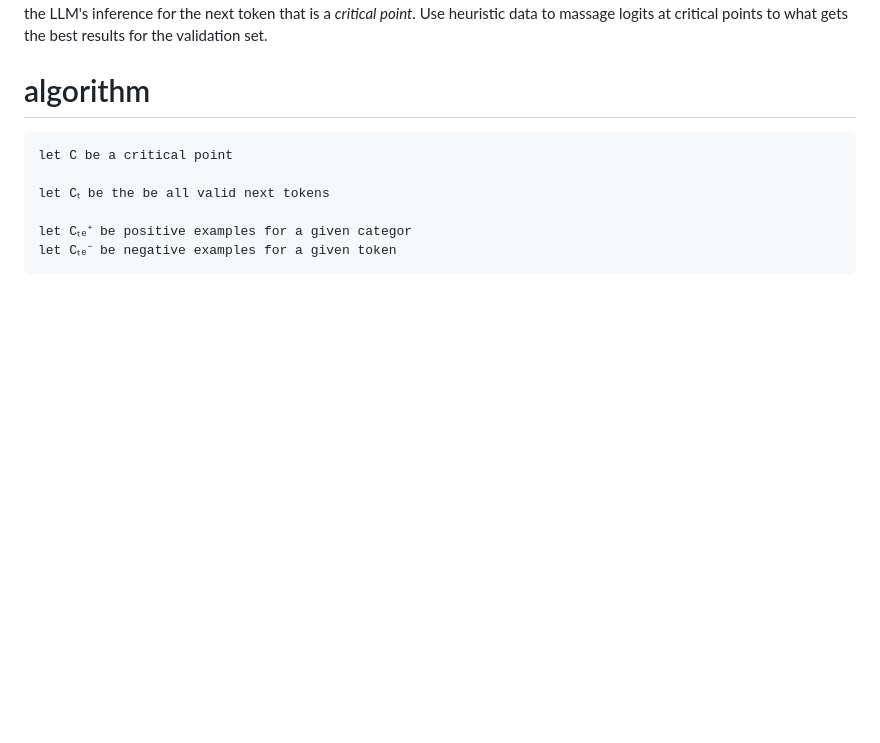
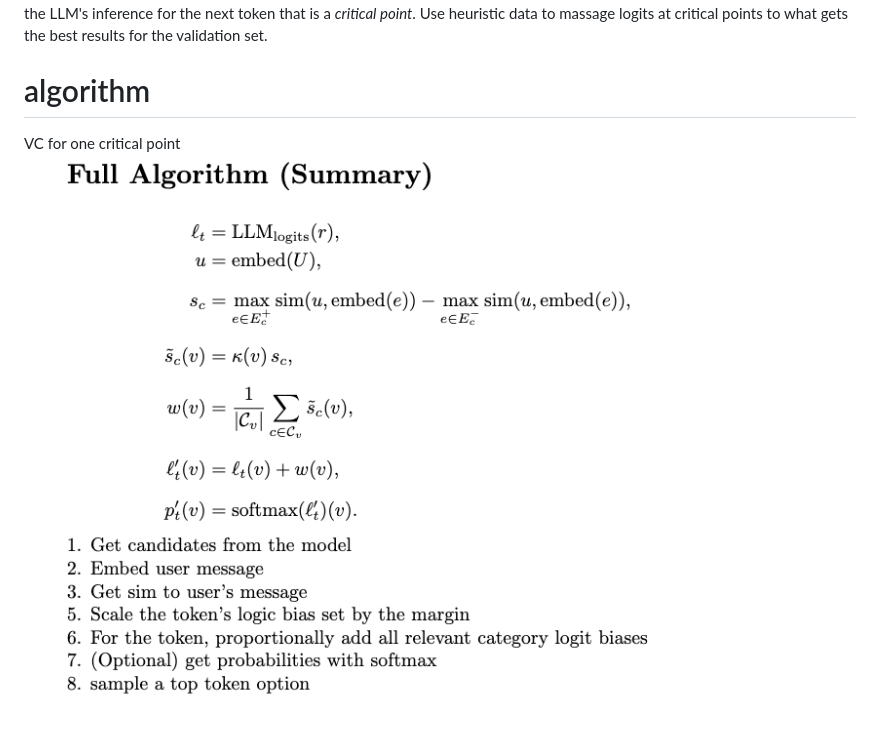
Before and after one commit to Pjt727/hueristic-guidance, a Markdown page: readme.md, the part around the change. Rendered like a GitHub page; pictures changed too: assets/algo.png (added); blank space fills up the shorter version.

Commit message:
Algo

````diff
--- a/readme.md
+++ b/readme.md
@@ -14,11 +14,5 @@ Each time we need the LLM's inference for the next token that is a *critical poi
 Use heuristic data to massage logits at critical points to what gets the best results for the validation set.
 
 # algorithm
-```
-let C be a critical point
-
-let Cₜ be the be all valid next tokens
-
-let Cₜₑ⁺ be positive examples for a given categor
-let Cₜₑ⁻ be negative examples for a given token
-```
+VC for one critical point
+![algorithm](assets/algo.png)
````
